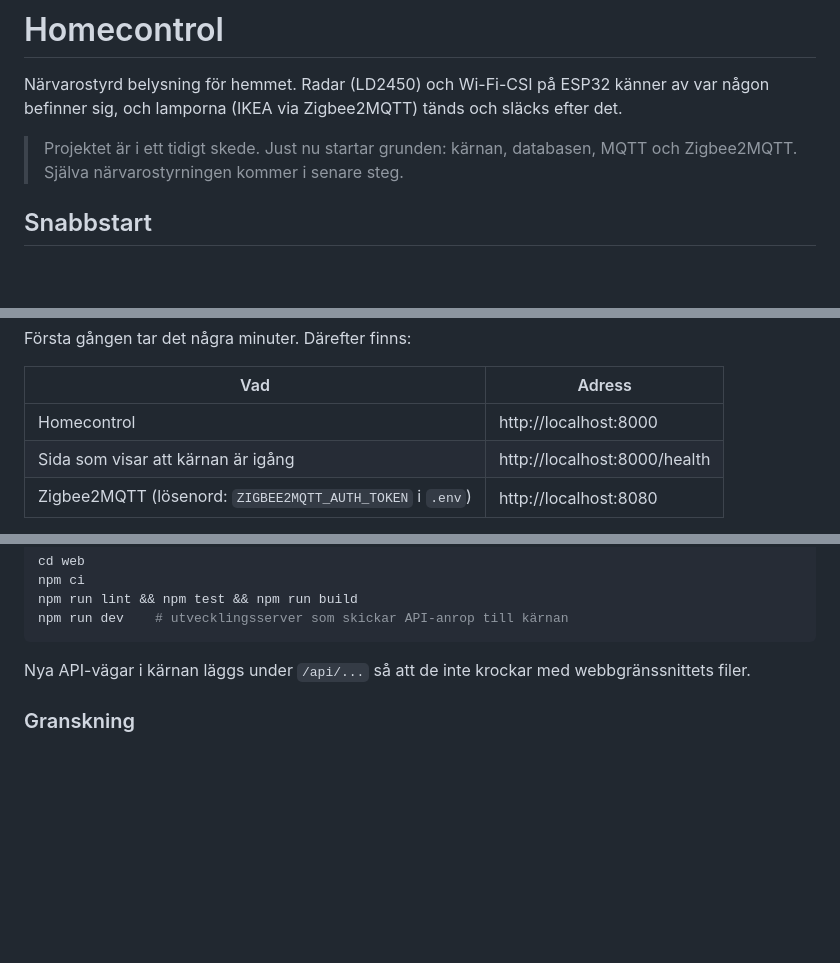
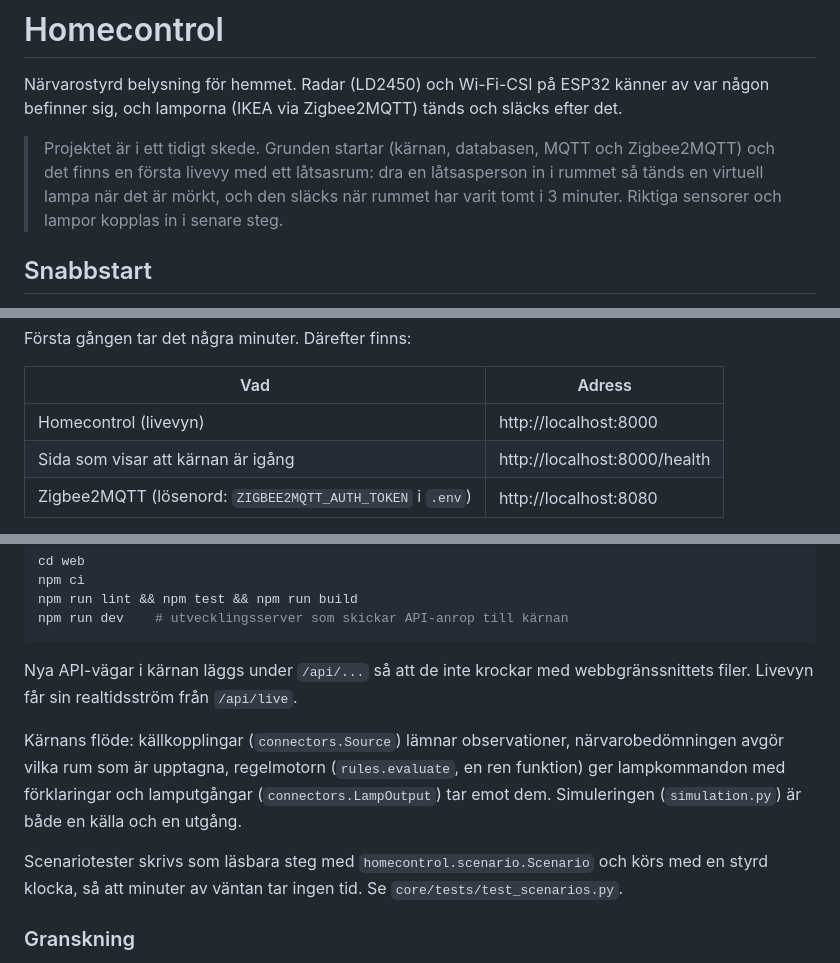
Before and after one commit to YXHFR/Homecontrol, a Markdown page: README.md, 3 parts joined by grey strips. Rendered like a GitHub page; blank space fills up the shorter version.

Commit message:
docs: beskriv livevyn och kärnans flöde
Co-Authored-By: Claude Opus 5.5 <noreply@anthropic.com>
Claude-Session: https://claude.ai/code/session_01EB6oxj2PoqStLpPLpZ7Lu1

````diff
--- a/README.md
+++ b/README.md
@@ -4,8 +4,11 @@ Närvarostyrd belysning för hemmet. Radar (LD2450) och Wi-Fi-CSI på ESP32
 känner av var någon befinner sig, och lamporna (IKEA via Zigbee2MQTT) tänds
 och släcks efter det.
 
-> Projektet är i ett tidigt skede. Just nu startar grunden: kärnan, databasen,
-> MQTT och Zigbee2MQTT. Själva närvarostyrningen kommer i senare steg.
+> Projektet är i ett tidigt skede. Grunden startar (kärnan, databasen, MQTT och
+> Zigbee2MQTT) och det finns en första livevy med ett låtsasrum: dra en
+> låtsasperson in i rummet så tänds en virtuell lampa när det är mörkt, och
+> den släcks när rummet har varit tomt i 3 minuter. Riktiga sensorer och
+> lampor kopplas in i senare steg.
 
 ## Snabbstart
 
@@ -32,7 +35,7 @@ Första gången tar det några minuter. Därefter finns:
 
 | Vad                                   | Adress                       |
 | ------------------------------------- | ---------------------------- |
-| Homecontrol                           | http://localhost:8000        |
+| Homecontrol (livevyn)                 | http://localhost:8000        |
 | Sida som visar att kärnan är igång    | http://localhost:8000/health |
 | Zigbee2MQTT (lösenord: `ZIGBEE2MQTT_AUTH_TOKEN` i `.env`) | http://localhost:8080 |
 
@@ -108,7 +111,17 @@ npm run dev    # utvecklingsserver som skickar API-anrop till kärnan
 ```
 
 Nya API-vägar i kärnan läggs under `/api/...` så att de inte krockar med
-webbgränssnittets filer.
+webbgränssnittets filer. Livevyn får sin realtidsström från `/api/live`.
+
+Kärnans flöde: källkopplingar (`connectors.Source`) lämnar observationer,
+närvarobedömningen avgör vilka rum som är upptagna, regelmotorn
+(`rules.evaluate`, en ren funktion) ger lampkommandon med förklaringar och
+lamputgångar (`connectors.LampOutput`) tar emot dem. Simuleringen
+(`simulation.py`) är både en källa och en utgång.
+
+Scenariotester skrivs som läsbara steg med `homecontrol.scenario.Scenario`
+och körs med en styrd klocka, så att minuter av väntan tar ingen tid. Se
+`core/tests/test_scenarios.py`.
 
 ### Granskning
 
````
